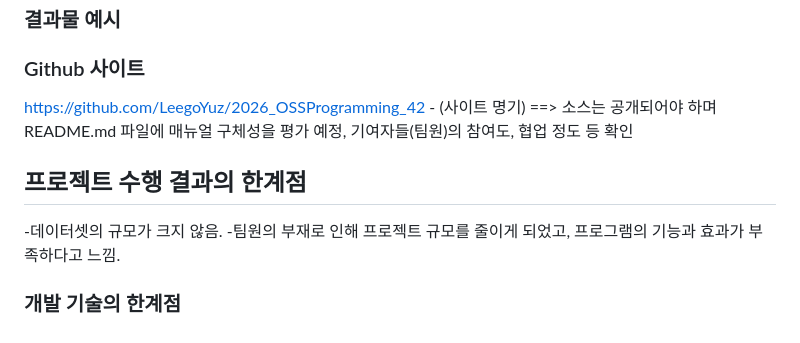
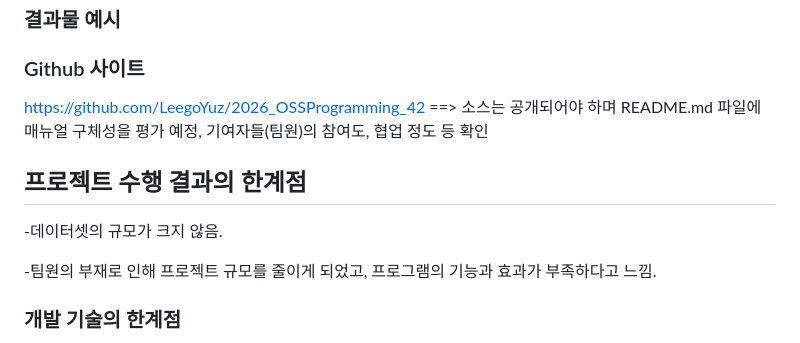
Before and after one commit to LeegoYuz/2026_OSSProgramming_42, a Markdown page: 1_공유자료/최종보고서.md, the part around the change. Rendered like a GitHub page.

Commit message:
update
Removed unnecessary bullet point formatting and clarified source code requirements for the GitHub site.

```diff
--- a/1_공유자료/최종보고서.md
+++ b/1_공유자료/최종보고서.md
@@ -44,10 +44,11 @@
 ### 결과물 예시
 ### Github 사이트
 https://github.com/LeegoYuz/2026_OSSProgramming_42
-    -  (사이트 명기) ==> 소스는 공개되어야 하며 README.md 파일에 매뉴얼 구체성을 평가 예정, 기여자들(팀원)의 참여도, 협업 정도 등 확인
+ ==> 소스는 공개되어야 하며 README.md 파일에 매뉴얼 구체성을 평가 예정, 기여자들(팀원)의 참여도, 협업 정도 등 확인
 
 ## 프로젝트 수행 결과의 한계점
 -데이터셋의 규모가 크지 않음.
+
 -팀원의 부재로 인해 프로젝트 규모를 줄이게 되었고, 프로그램의 기능과 효과가 부족하다고 느낌.
 
 ### 개발 기술의 한계점
```
